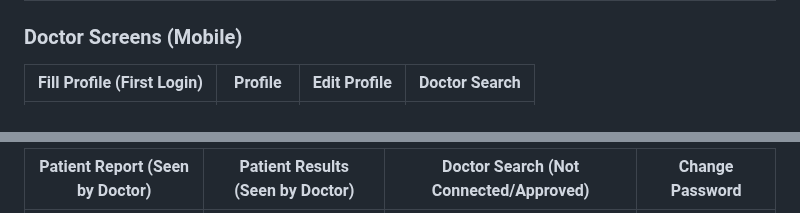
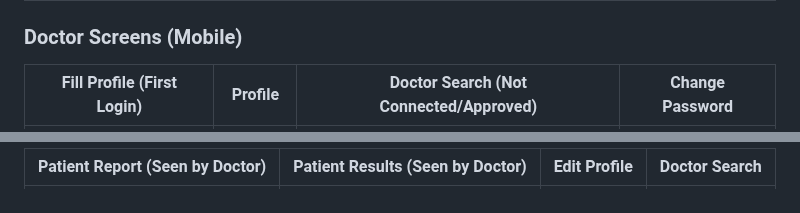
Before and after one commit to rasha-massoud/PillPall, a Markdown page: README.md, 2 parts joined by grey strips. Rendered like a GitHub page.

```diff
--- a/README.md
+++ b/README.md
@@ -109,5 +109,5 @@
 | ![MedicalResults](/readme/gif/medicalresult.gif)| ![Replacement](/readme/gif/assistant.gif)| ![Question](/readme/implementation/question.png)| ![ChangePassword](/readme/implementation/changepassword.png)|
 
 ### Doctor Screens (Mobile)
-| Fill Profile (First Login) | Profile | Edit Profile | Doctor Search |
+| Fill Profile (First Login) | Profile | Doctor Search (Not Connected/Approved) | Change Password |
 | ---| ---| ---| ---|
@@ -115,3 +115,3 @@
 
-| Patient Report (Seen by Doctor) | Patient Results (Seen by Doctor) | Doctor Search (Not Connected/Approved) | Change Password |
+| Patient Report (Seen by Doctor) | Patient Results (Seen by Doctor) | Edit Profile | Doctor Search |
 | ---| ---| ---| ---|
```
Also changed, not shown: other parts of README.md (+2 -2 lines).
